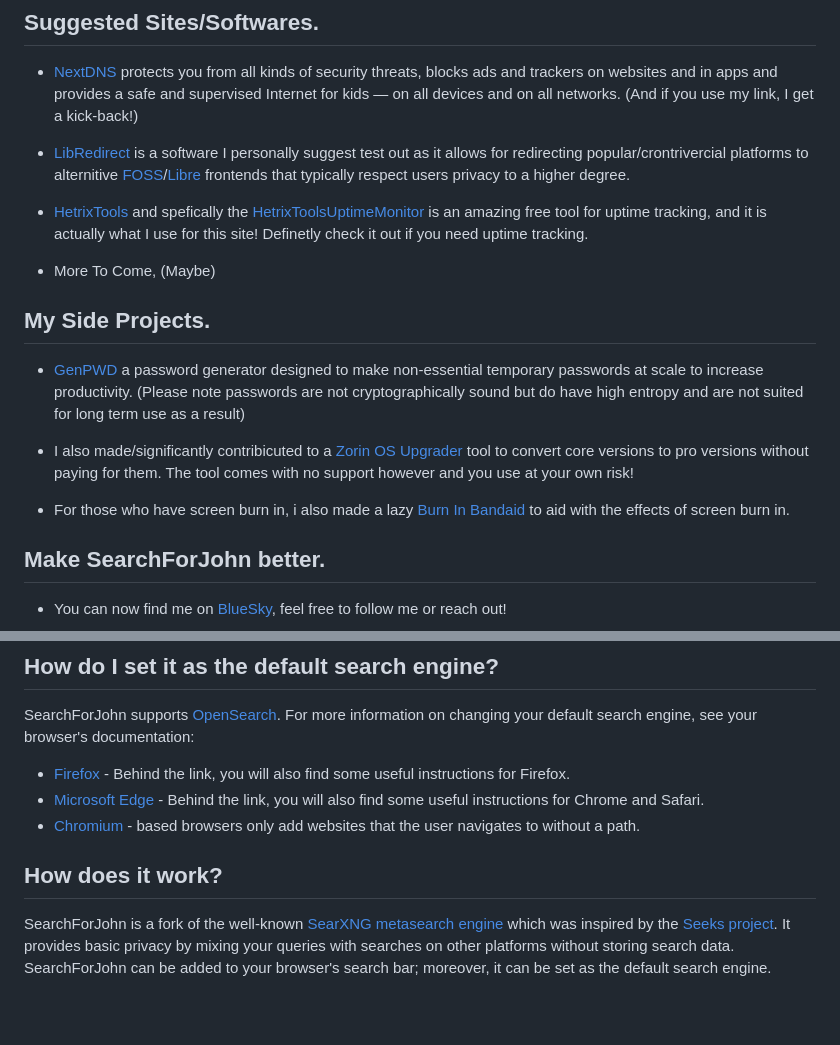
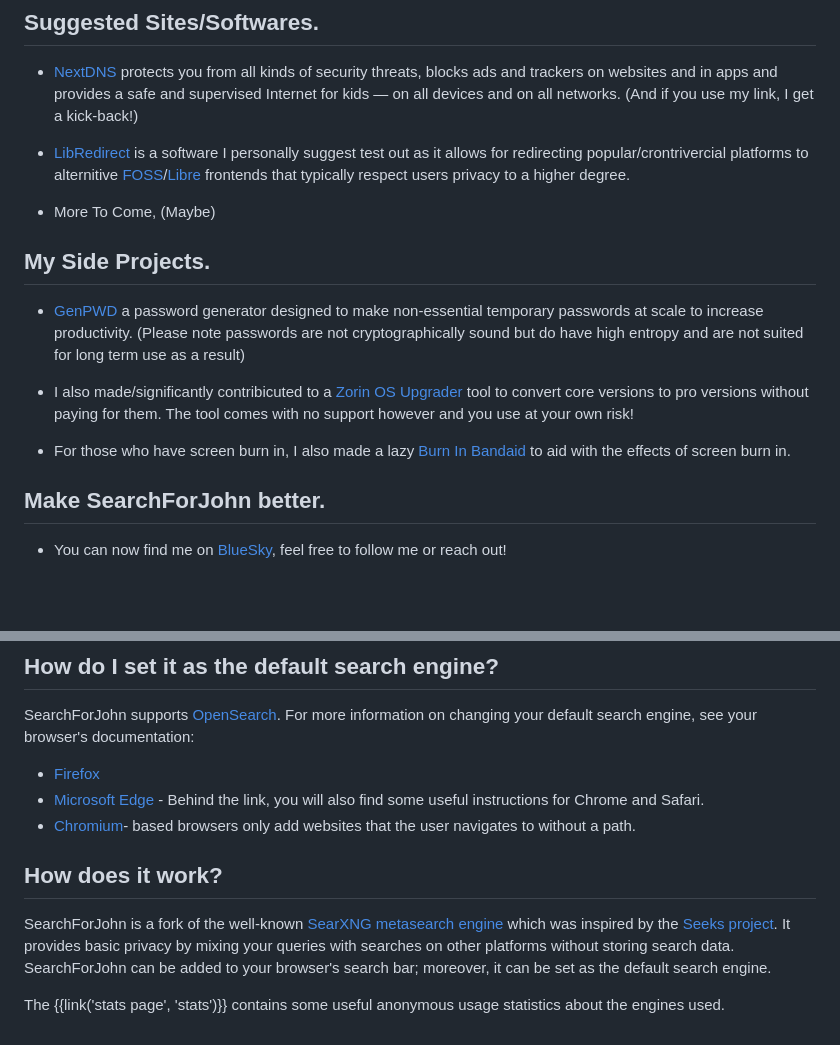
Before and after one commit to S4J-DEV/S4J-SRC, a Markdown page: changes/about.md, 2 parts joined by grey strips. Rendered like a GitHub page; blank space fills up the shorter version.

```diff
--- a/changes/about.md
+++ b/changes/about.md
@@ -10,8 +10,6 @@ its users.
 
 - [LibRedirect] is a software I personally suggest test out as it allows for redirecting popular/crontrivercial platforms to alternitive [FOSS]/[Libre] frontends that typically respect users privacy to a higher degree.
 
-- [HetrixTools] and spefically the [HetrixToolsUptimeMonitor] is an amazing free tool for uptime tracking, and it is actually what I use for this site! Definetly check it out if you need uptime tracking.
-
 - More To Come, (Maybe)
 
 ## My Side Projects.
@@ -20,7 +18,7 @@ its users.
 
 - I also made/significantly contribicuted to a [Zorin OS Upgrader] tool to convert core versions to pro versions without paying for them. The tool comes with no support however and you use at your own risk!
 
-- For those who have screen burn in, i also made a lazy [Burn In Bandaid] to aid with the effects of screen burn in.
+- For those who have screen burn in, I also made a lazy [Burn In Bandaid] to aid with the effects of screen burn in.
 
 ## Make SearchForJohn better.
 
@@ -45,10 +43,10 @@ in digital freedom, feel free to make SearchForJohn your default search engine!
 SearchForJohn supports [OpenSearch].  For more information on changing your default
 search engine, see your browser's documentation:
 
-- [Firefox] - Behind the link, you will also find some useful instructions for Firefox.
+- [Firefox]
 - [Microsoft Edge] - Behind the link, you will also find some useful instructions
   for Chrome and Safari.
-- [Chromium] - based browsers only add websites that the user navigates to without
+- [Chromium]- based browsers only add websites that the user navigates to without
   a path.
 
 ## How does it work?
@@ -59,8 +57,9 @@ queries with searches on other platforms without storing search data.  SearchFor
 can be added to your browser's search bar; moreover, it can be set as the
 default search engine.
 
-[HetrixTools]: https://hetrixtools.com/
-[HetrixToolsUptimeMonitor]: https://hetrixtools.com/uptime-monitor/
+The {{link('stats page', 'stats')}} contains some useful anonymous usage
+statistics about the engines used.
+
 [LibRedirect]: https://libredirect.github.io/
 [FOSS]: https://wikipedia.org/wiki/Free_and_open-source_software/
 [Libre]: https://wikipedia.org/wiki/Free_software/
```
Also changed, not shown: other parts of changes/about.md (+6 -6 lines).
